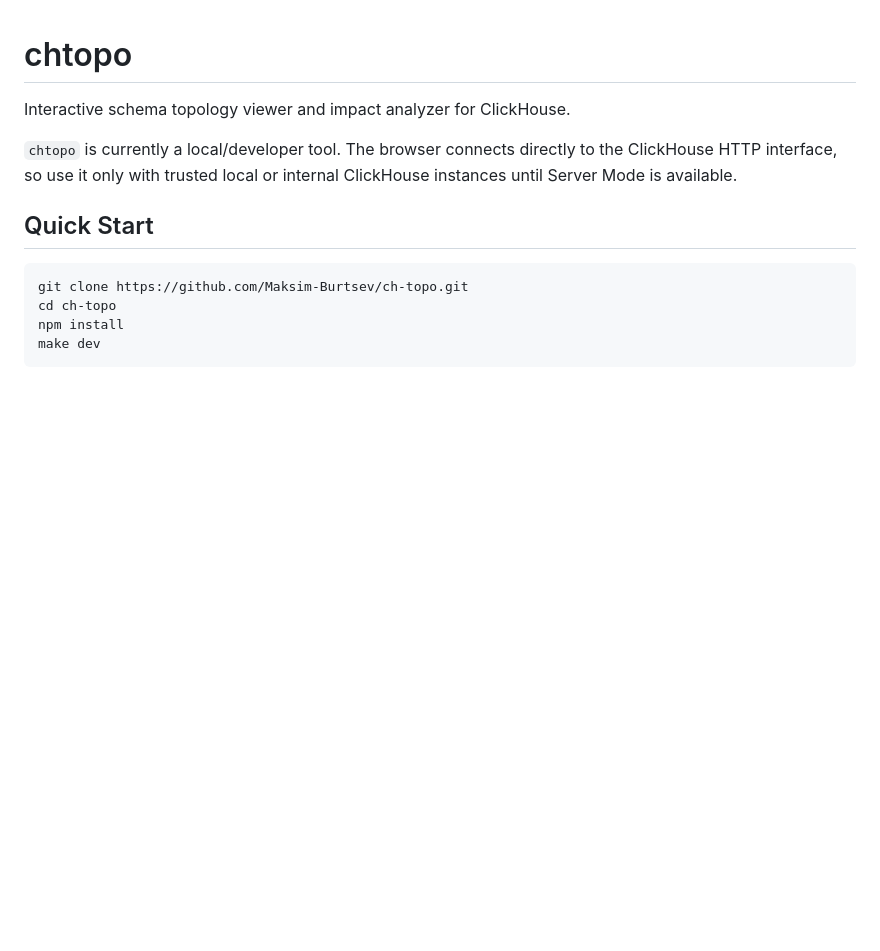
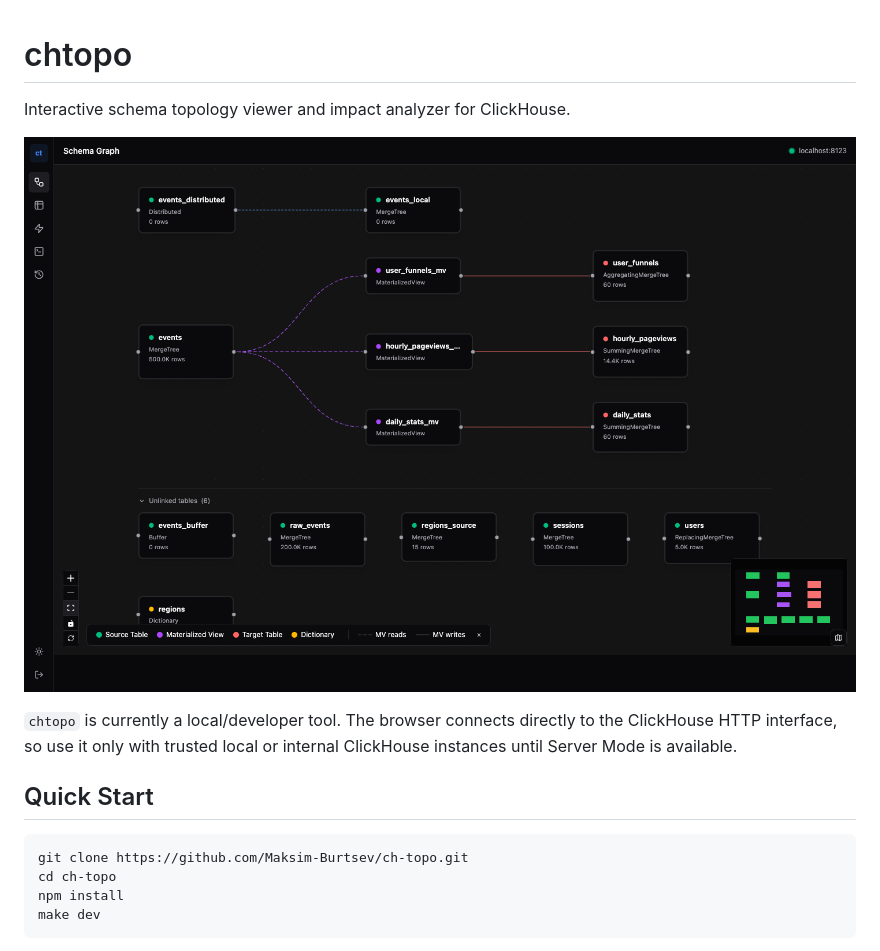
Before and after one commit to Maksim-Burtsev/ch-topo, a Markdown page: README.md, the part around the change. Rendered like a GitHub page; pictures changed too: docs/assets/demo-schema-graph.png (added); blank space fills up the shorter version.

Commit message:
docs: add demo screenshot

```diff
--- a/README.md
+++ b/README.md
@@ -1,6 +1,8 @@
 # chtopo
 
 Interactive schema topology viewer and impact analyzer for ClickHouse.
+
+![chtopo demo schema graph](docs/assets/demo-schema-graph.png)
 
 `chtopo` is currently a local/developer tool. The browser connects directly to the
 ClickHouse HTTP interface, so use it only with trusted local or internal
```
